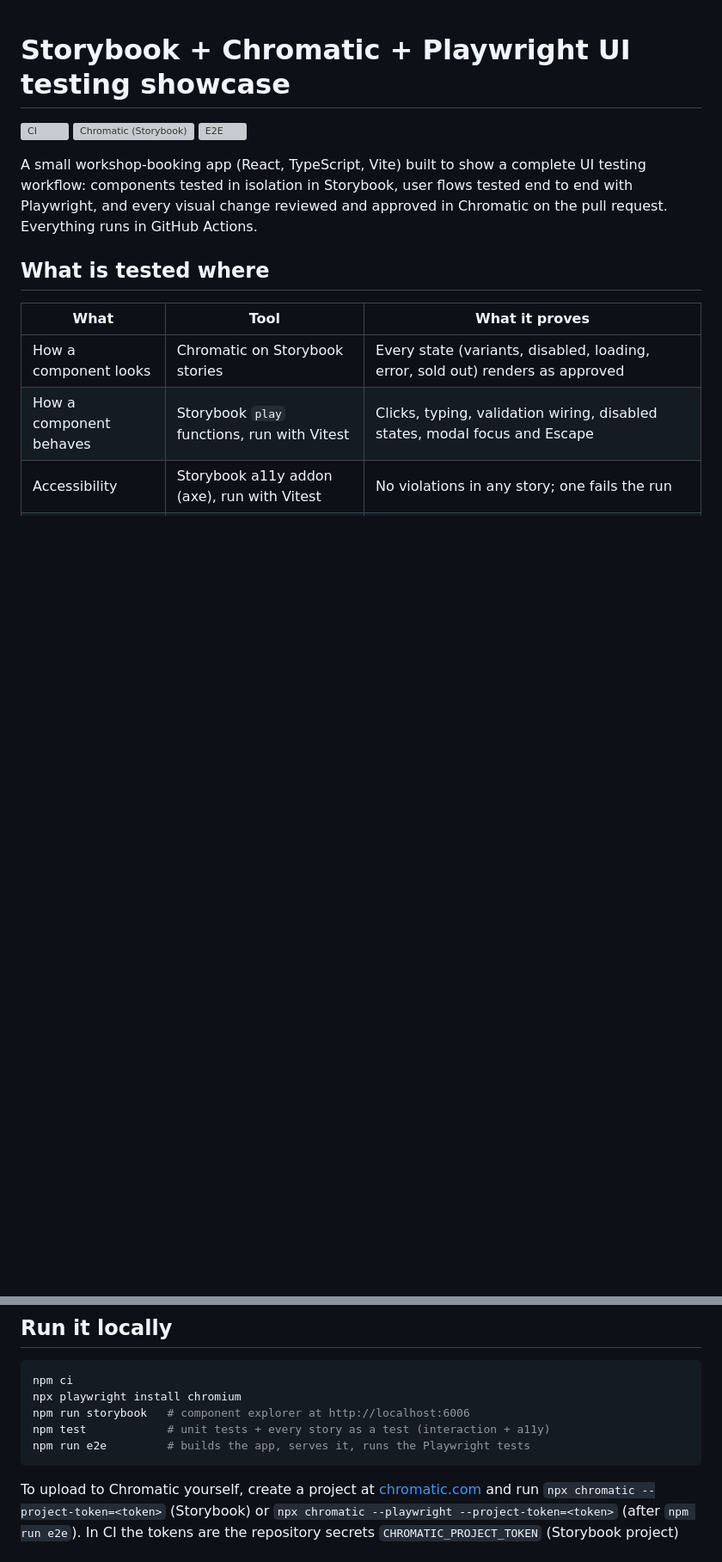
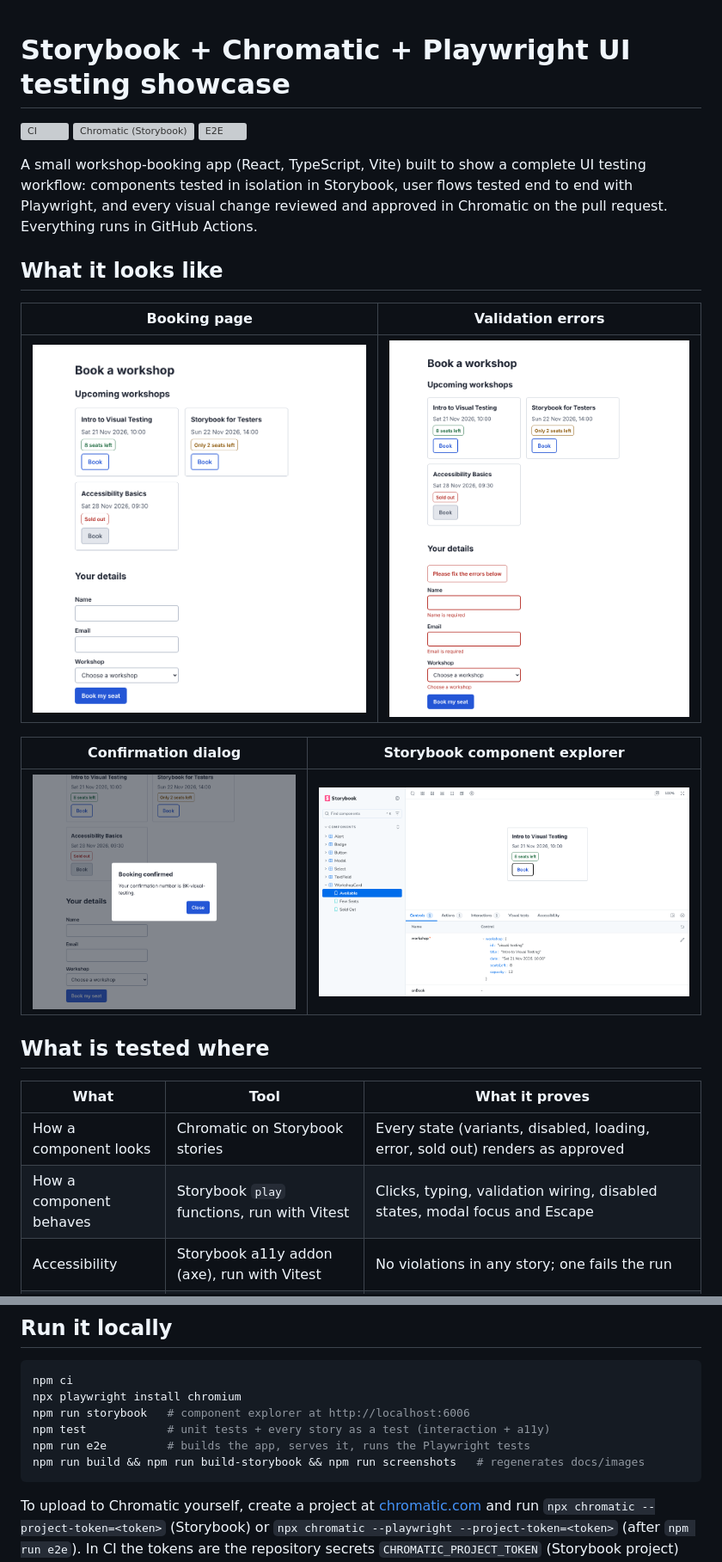
Before and after one commit to ksycz/storybook-chromatic-ui-testing, a Markdown page: README.md, 2 parts joined by grey strips. Shown at 86% size. Drawn GitHub-style; pictures changed too: docs/images/booking-page.png (added), docs/images/confirmation-modal.png (added), docs/images/storybook.png (added); blank space fills up the shorter version; grey boxes are pictures that could not be loaded.

Commit message:
docs: add README screenshots and a script to regenerate them
Co-Authored-By: Claude Sonnet 5.5 <noreply@anthropic.com>
Claude-Session: https://claude.ai/code/session_01PqS9eJRoYzopgnG4A6DY47

````diff
--- a/README.md
+++ b/README.md
@@ -5,6 +5,16 @@
 [![E2E](https://github.com/ksycz/storybook-chromatic-ui-testing/actions/workflows/e2e.yml/badge.svg)](https://github.com/ksycz/storybook-chromatic-ui-testing/actions/workflows/e2e.yml)
 
 A small workshop-booking app (React, TypeScript, Vite) built to show a complete UI testing workflow: components tested in isolation in Storybook, user flows tested end to end with Playwright, and every visual change reviewed and approved in Chromatic on the pull request. Everything runs in GitHub Actions.
+
+## What it looks like
+
+| Booking page | Validation errors |
+|---|---|
+| ![Booking page with three workshop cards and the booking form](docs/images/booking-page.png) | ![Booking form showing an error summary and field errors](docs/images/validation-errors.png) |
+
+| Confirmation dialog | Storybook component explorer |
+|---|---|
+| ![Booking confirmed dialog over the page](docs/images/confirmation-modal.png) | ![Storybook with the WorkshopCard stories open](docs/images/storybook.png) |
 
 ## What is tested where
 
@@ -42,6 +52,7 @@ npx playwright install chromium
 npm run storybook   # component explorer at http://localhost:6006
 npm test            # unit tests + every story as a test (interaction + a11y)
 npm run e2e         # builds the app, serves it, runs the Playwright tests
+npm run build && npm run build-storybook && npm run screenshots   # regenerates docs/images
 ```
 
 To upload to Chromatic yourself, create a project at [chromatic.com](https://www.chromatic.com) and run `npx chromatic --project-token=<token>` (Storybook) or `npx chromatic --playwright --project-token=<token>` (after `npm run e2e`). In CI the tokens are the repository secrets `CHROMATIC_PROJECT_TOKEN` (Storybook project) and `CHROMATIC_PLAYWRIGHT_TOKEN` (Playwright project).
````
Also changed, not shown: 2 other files.
